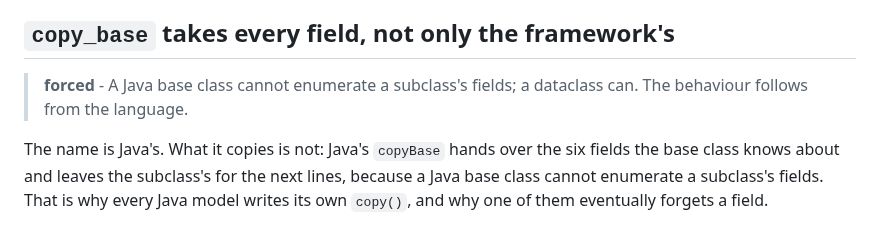
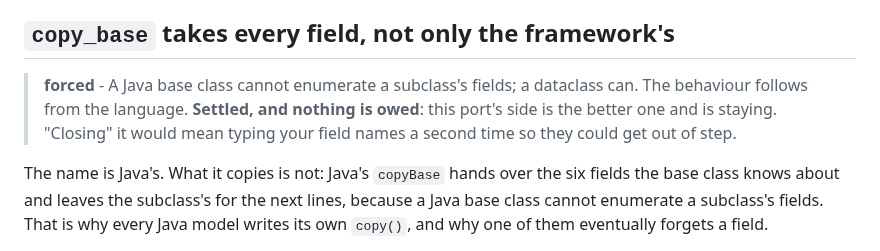
Before and after one commit to ekbatan-io/ekbatan-py, a Markdown page: DIVERGENCE.md, the part around the change. Rendered like a GitHub page.

Commit message:
EKB-0210 record that copy_base taking every field is settled, not owed

```diff
--- a/DIVERGENCE.md
+++ b/DIVERGENCE.md
@@ -220,7 +220,7 @@ generator's header is taken as hand-written and only its existence is checked.
 
 ## `copy_base` takes every field, not only the framework's
 
-> **forced** - A Java base class cannot enumerate a subclass's fields; a dataclass can. The behaviour follows from the language.
+> **forced** - A Java base class cannot enumerate a subclass's fields; a dataclass can. The behaviour follows from the language. **Settled, and nothing is owed**: this port's side is the better one and is staying. "Closing" it would mean typing your field names a second time so they could get out of step.
 
 The name is Java's. What it copies is not: Java's `copyBase` hands over the six fields the base
 class knows about and leaves the subclass's for the next lines, because a Java base class
```
